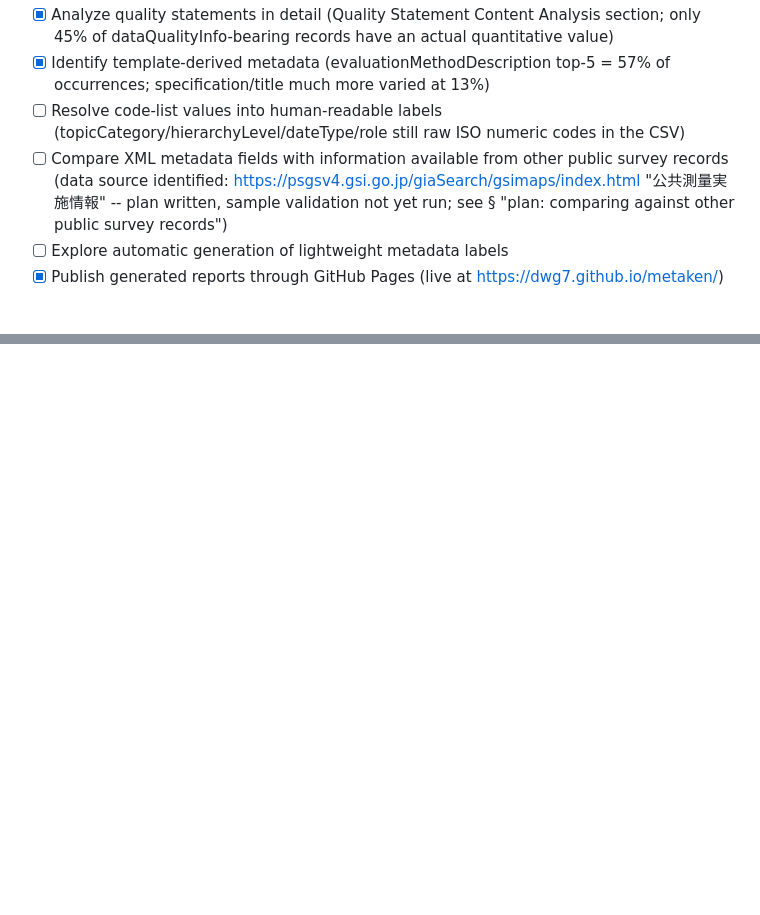
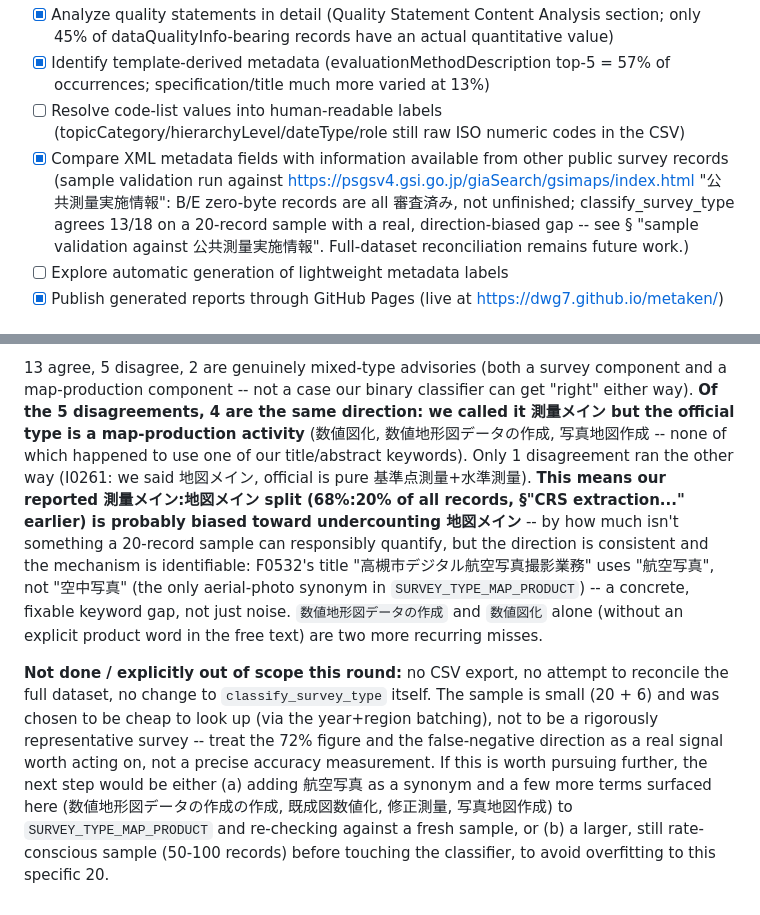
Before and after one commit to dwg7/metaken, a Markdown page: HANDOVER.md, 2 parts joined by grey strips. Rendered like a GitHub page; blank space fills up the shorter version.

```diff
--- a/HANDOVER.md
+++ b/HANDOVER.md
@@ -373,7 +373,7 @@ Suggested first implementation sequence:
 - [x] Analyze quality statements in detail (Quality Statement Content Analysis section; only 45% of dataQualityInfo-bearing records have an actual quantitative value)
 - [x] Identify template-derived metadata (evaluationMethodDescription top-5 = 57% of occurrences; specification/title much more varied at 13%)
 - [ ] Resolve code-list values into human-readable labels (topicCategory/hierarchyLevel/dateType/role still raw ISO numeric codes in the CSV)
-- [ ] Compare XML metadata fields with information available from other public survey records (data source identified: <https://psgsv4.gsi.go.jp/giaSearch/gsimaps/index.html> "公共測量実施情報" -- plan written, sample validation not yet run; see § "plan: comparing against other public survey records")
+- [x] Compare XML metadata fields with information available from other public survey records (sample validation run against <https://psgsv4.gsi.go.jp/giaSearch/gsimaps/index.html> "公共測量実施情報": B/E zero-byte records are all 審査済み, not unfinished; classify_survey_type agrees 13/18 on a 20-record sample with a real, direction-biased gap -- see § "sample validation against 公共測量実施情報". Full-dataset reconciliation remains future work.)
 - [ ] Explore automatic generation of lightweight metadata labels
 - [x] Publish generated reports through GitHub Pages (live at https://dwg7.github.io/metaken/)
 
@@ -960,0 +1011,29 @@ only ever offered A–K) -- unresolved, flagged for whoever picks this up.
+13 agree, 5 disagree, 2 are genuinely mixed-type advisories (both a survey
+component and a map-production component -- not a case our binary
+classifier can get "right" either way). **Of the 5 disagreements, 4 are the
+same direction: we called it 測量メイン but the official type is a
+map-production activity** (数値図化, 数値地形図データの作成, 写真地図作成 --
+none of which happened to use one of our title/abstract keywords). Only 1
+disagreement ran the other way (I0261: we said 地図メイン, official is pure
+基準点測量+水準測量). **This means our reported 測量メイン:地図メイン split
+(68%:20% of all records, §"CRS extraction..." earlier) is probably biased
+toward undercounting 地図メイン** -- by how much isn't something a 20-record
+sample can responsibly quantify, but the direction is consistent and the
+mechanism is identifiable: F0532's title "高槻市デジタル航空写真撮影業務" uses
+"航空写真", not "空中写真" (the only aerial-photo synonym in
+`SURVEY_TYPE_MAP_PRODUCT`) -- a concrete, fixable keyword gap, not just
+noise. `数値地形図データの作成` and `数値図化` alone (without an explicit
+product word in the free text) are two more recurring misses.
+
+**Not done / explicitly out of scope this round:** no CSV export, no attempt
+to reconcile the full dataset, no change to `classify_survey_type` itself.
+The sample is small (20 + 6) and was chosen to be cheap to look up
+(via the year+region batching), not to be a rigorously representative
+survey -- treat the 72% figure and the false-negative direction as a
+real signal worth acting on, not a precise accuracy measurement. If this is
+worth pursuing further, the next step would be either (a) adding 航空写真 as
+a synonym and a few more terms surfaced here (数値地形図データの作成の作成,
+既成図数値化, 修正測量, 写真地図作成) to `SURVEY_TYPE_MAP_PRODUCT` and
+re-checking against a fresh sample, or (b) a larger, still rate-conscious
+sample (50-100 records) before touching the classifier, to avoid overfitting
+to this specific 20.
```
Also changed, not shown: other parts of HANDOVER.md (+50 -0 lines).
